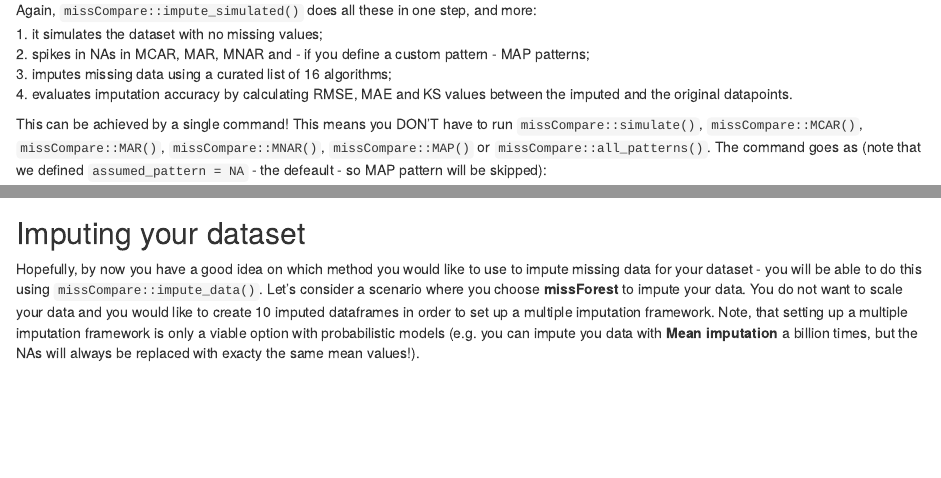
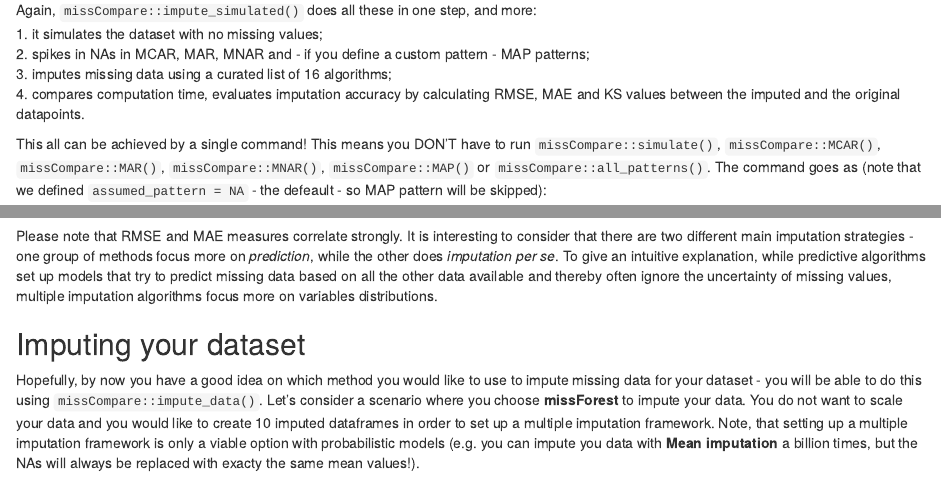
Before and after one commit to Tirgit/missCompare, an R Markdown document (vignettes/misscompare.Rmd): the page in a window 1100 px wide, from 5180 px down, and a second part further down, joined at a grey line. Rendered offline with R 4.5, knitr and Pandoc, with nearby package versions; some code elsewhere in the file could not run offline.

Commit message:
small updates in vignette

````diff
--- a/vignettes/misscompare.Rmd
+++ b/vignettes/misscompare.Rmd
@@ -211,9 +211,9 @@ Again, `missCompare::impute_simulated()` does all these in one step, and more:
 1. it simulates the dataset with no missing values;
 2. spikes in NAs in MCAR, MAR, MNAR and - if you define a custom pattern - MAP patterns;
 3. imputes missing data using a curated list of 16 algorithms;
-4. evaluates imputation accuracy by calculating RMSE, MAE and KS values between the imputed and the original datapoints.
+4. compares computation time, evaluates imputation accuracy by calculating RMSE, MAE and KS values between the imputed and the original datapoints.
 
-This can be achieved by a single command! This means you DON'T have to run `missCompare::simulate()`, `missCompare::MCAR()`, `missCompare::MAR()`, `missCompare::MNAR()`, `missCompare::MAP()` or `missCompare::all_patterns()`. The command goes as (note that we defined `assumed_pattern = NA` - the defeault - so MAP pattern will be skipped):
+This all can be achieved by a single command! This means you DON'T have to run `missCompare::simulate()`, `missCompare::MCAR()`, `missCompare::MAR()`, `missCompare::MNAR()`, `missCompare::MAP()` or `missCompare::all_patterns()`. The command goes as (note that we defined `assumed_pattern = NA` - the defeault - so MAP pattern will be skipped):
 
 ```{r eval = FALSE}
 missCompare::impute_simulated(rownum = metadata$Rows,
@@ -243,6 +243,10 @@ Let's look at some plots:
 
 ## KS comparison
 <img src="../man/figures/Plot_KS.png" width = "100%"/>
+
+
+Please note that RMSE and MAE measures correlate strongly. It is interesting to consider that there are two different main imputation strategies - one group of methods focus more on *prediction*, while the other does *imputation per se*. To give an intuitive explanation, while predictive algorithms set up models that try to predict missing data based on all the other data available and thereby often ignore the uncertainty of missing values, multiple imputation algorithms focus more on variables distributions.
+
 
 ## Imputing your dataset
 
````
